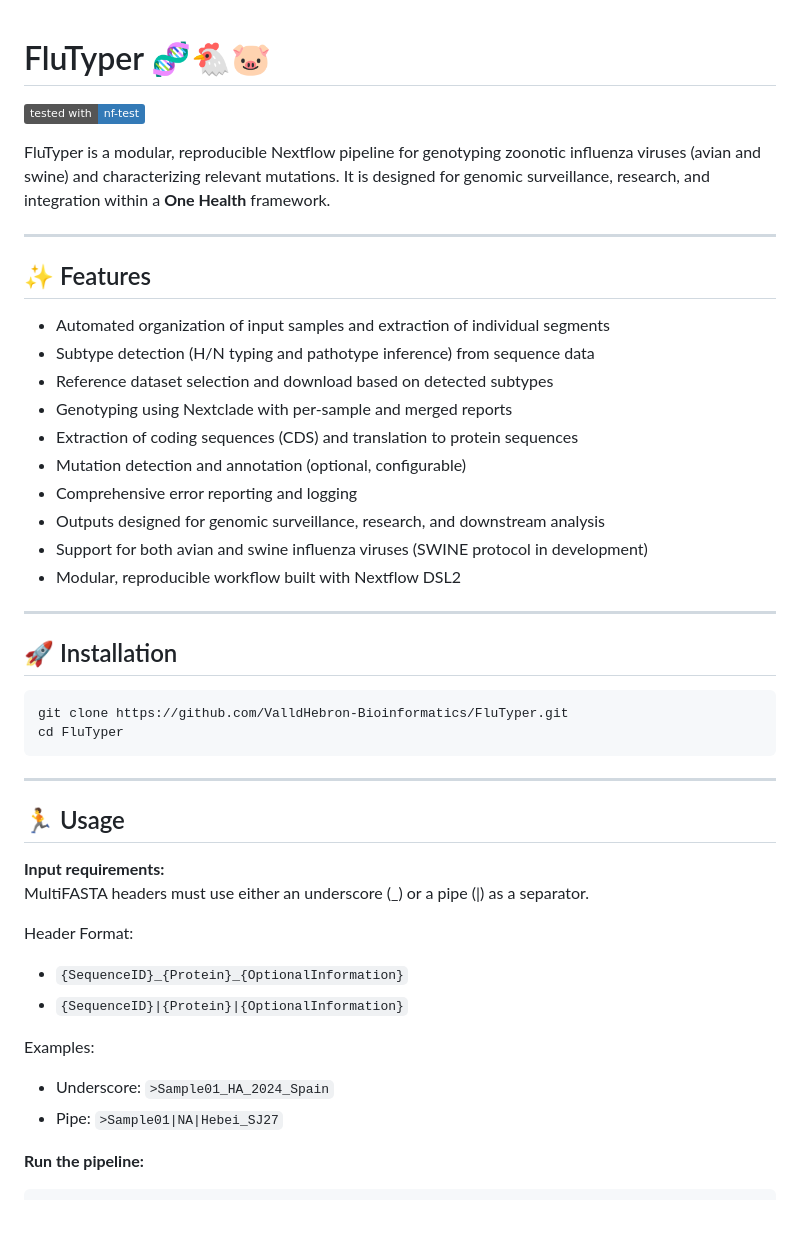
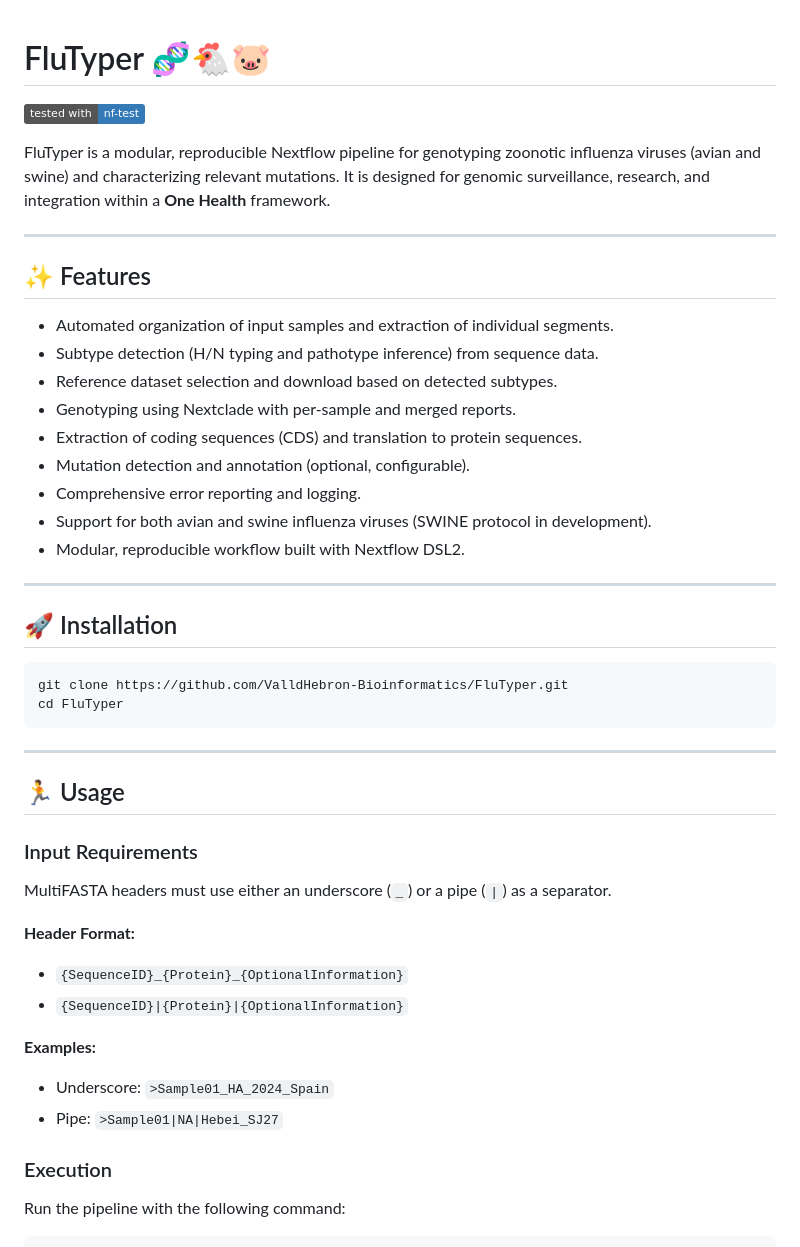
Before and after one commit to ValldHebron-Bioinformatics/FluTyper, a Markdown page: README.md, the part around one of its changes. Rendered like a GitHub page; badges without logos; blank space fills up the shorter version.

````diff
--- a/README.md
+++ b/README.md
@@ -1,4 +1,3 @@
-
 # FluTyper 🧬🐔🐷
 [![nf-test](https://img.shields.io/badge/tested_with-nf--test-337ab7.svg)](https://code.askimed.com/nf-test)
 
@@ -8,16 +7,15 @@ FluTyper is a modular, reproducible Nextflow pipeline for genotyping zoonotic in
 
 ## ✨ Features
 
-- Automated organization of input samples and extraction of individual segments
-- Subtype detection (H/N typing and pathotype inference) from sequence data
-- Reference dataset selection and download based on detected subtypes
-- Genotyping using Nextclade with per-sample and merged reports
-- Extraction of coding sequences (CDS) and translation to protein sequences
-- Mutation detection and annotation (optional, configurable)
-- Comprehensive error reporting and logging
-- Outputs designed for genomic surveillance, research, and downstream analysis
-- Support for both avian and swine influenza viruses (SWINE protocol in development)
-- Modular, reproducible workflow built with Nextflow DSL2
+- Automated organization of input samples and extraction of individual segments.
+- Subtype detection (H/N typing and pathotype inference) from sequence data.
+- Reference dataset selection and download based on detected subtypes.
+- Genotyping using Nextclade with per-sample and merged reports.
+- Extraction of coding sequences (CDS) and translation to protein sequences.
+- Mutation detection and annotation (optional, configurable).
+- Comprehensive error reporting and logging.
+- Support for both avian and swine influenza viruses (SWINE protocol in development).
+- Modular, reproducible workflow built with Nextflow DSL2.
 
 ---
 
@@ -32,16 +30,17 @@ cd FluTyper
 
 ## 🏃 Usage
 
-**Input requirements:**
-MultiFASTA headers must use either an underscore (_) or a pipe (|) as a separator.
+### Input Requirements
+MultiFASTA headers must use either an underscore (`_`) or a pipe (`|`) as a separator.
 
-Header Format:
+**Header Format:**
 - `{SequenceID}_{Protein}_{OptionalInformation}`
 - `{SequenceID}|{Protein}|{OptionalInformation}`
 
-Examples:
+**Examples:**
 - Underscore: `>Sample01_HA_2024_Spain`
 - Pipe: `>Sample01|NA|Hebei_SJ27`
 
-**Run the pipeline:**
+### Execution
+Run the pipeline with the following command:
 ```bash
````
Also changed, not shown: other parts of README.md (+44 -33 lines).
